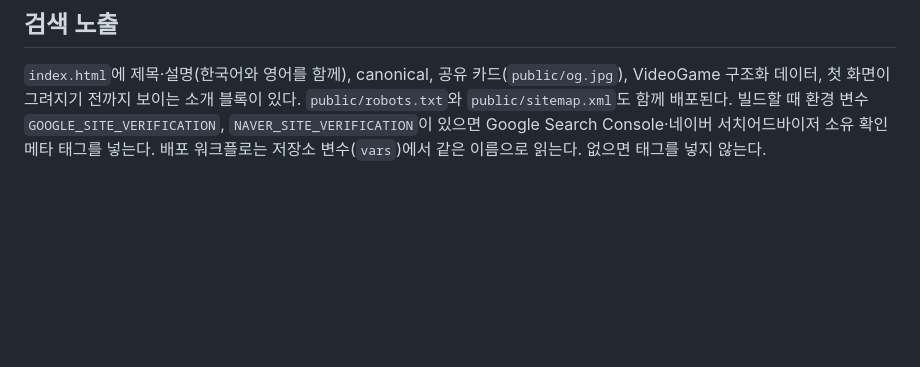
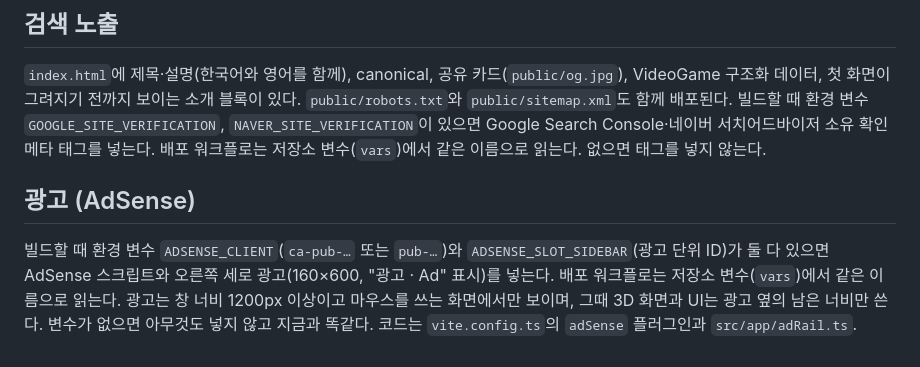
Before and after one commit to BranKein/vive-warehouse-tycoon, a Markdown page: README.md, the part around the change. Rendered like a GitHub page; blank space fills up the shorter version.

Commit message:
- docs: AdSense ad rail and its decisions
Co-Authored-By: Claude Opus 5.5 <noreply@anthropic.com>

```diff
--- a/README.md
+++ b/README.md
@@ -44,3 +44,7 @@ npm run dev
 ## 검색 노출
 
 `index.html`에 제목·설명(한국어와 영어를 함께), canonical, 공유 카드(`public/og.jpg`), VideoGame 구조화 데이터, 첫 화면이 그려지기 전까지 보이는 소개 블록이 있다. `public/robots.txt`와 `public/sitemap.xml`도 함께 배포된다. 빌드할 때 환경 변수 `GOOGLE_SITE_VERIFICATION`, `NAVER_SITE_VERIFICATION`이 있으면 Google Search Console·네이버 서치어드바이저 소유 확인 메타 태그를 넣는다. 배포 워크플로는 저장소 변수(`vars`)에서 같은 이름으로 읽는다. 없으면 태그를 넣지 않는다.
+
+## 광고 (AdSense)
+
+빌드할 때 환경 변수 `ADSENSE_CLIENT`(`ca-pub-…` 또는 `pub-…`)와 `ADSENSE_SLOT_SIDEBAR`(광고 단위 ID)가 둘 다 있으면 AdSense 스크립트와 오른쪽 세로 광고(160×600, "광고 · Ad" 표시)를 넣는다. 배포 워크플로는 저장소 변수(`vars`)에서 같은 이름으로 읽는다. 광고는 창 너비 1200px 이상이고 마우스를 쓰는 화면에서만 보이며, 그때 3D 화면과 UI는 광고 옆의 남은 너비만 쓴다. 변수가 없으면 아무것도 넣지 않고 지금과 똑같다. 코드는 `vite.config.ts`의 `adSense` 플러그인과 `src/app/adRail.ts`.
```
Also changed, not shown: PLAN.md (+13 -0 lines).
